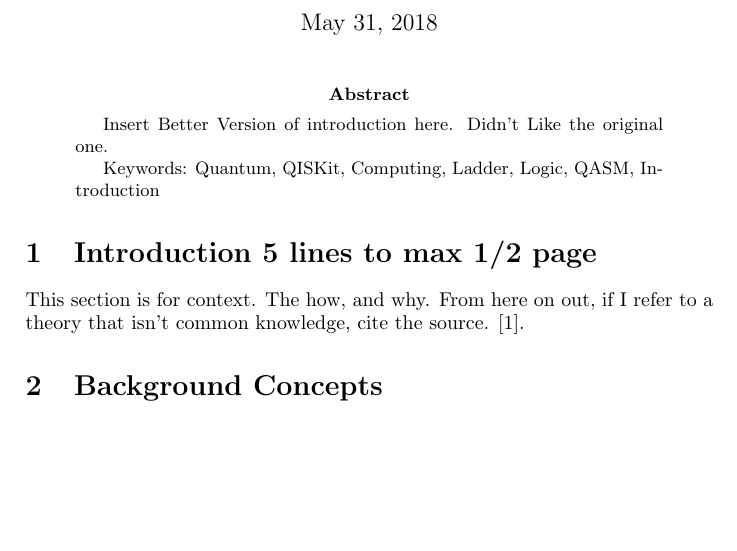
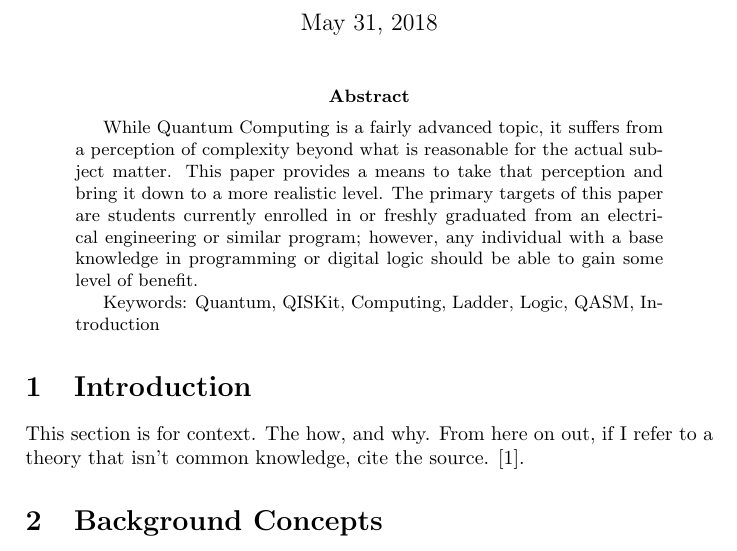
Before and after one commit to Macrofarad/ABITQC, a LaTeX paper (main.tex): part of page 1 of 2 before the commit and part of page 1 of 3 after it, cut so that both start at the same text, the shorter picture padded with empty space. Compiled offline with pdfLaTeX.

Commit message:
reworded abstract
more or less happy with the abstract now, Used NIH to get a better idea on wording

```diff
--- a/main.tex
+++ b/main.tex
@@ -50,7 +50,7 @@ replace emphasis in biblio with italix to fix the spacing issues
 %Quantum computing, for several years the media and public perception of the subject has treated it akin to magic, using it as a catchall for any science fiction plot device deemed necessary.  Because of this, otherwise capable individuals may tend to stray away from the subject purely due to its perceived difficulty, many assuming they would need doctorates to even begin to comprehend the complexities of quantum computing.  Indeed, quantum physics is very complex, having many important real-world ramifications. With that said, quantum computing is merely a small part of quantum physics, and much like the computing most people use daily, operates by a well-defined set of rules.  By utilizing a subset of these rules, specifically tools such as quantum ladder logic, quantum assembly (QASM), and visual aids such as Bloch spheres, much of the initial barrier to entry can be circumvented.  While this approach isn’t perfect, and will require more serious individuals to pursue much of the background math and physics on their own.  It is my hope that students, specifically those with a background in electronic circuits and/or programming will find the contents of this paper able to greatly reduce the amount of time and effort needed in order to start learning how to program a quantum computer and thus prepare themselves for a future where such technology is prevalent.
 \end{comment}
 
-Insert Better Version of introduction here.  Didn't Like the original one.
+While Quantum Computing is a fairly advanced topic, it suffers from a perception of complexity beyond what is reasonable for the actual subject matter.  This paper provides a means to take that perception and bring it down to a more realistic level.  The primary targets of this paper are students currently enrolled in or freshly graduated from an electrical engineering or similar program; however, any individual with a base knowledge in programming or digital logic should be able to gain some level of benefit.
 
 Keywords:  Quantum, QISKit, Computing, Ladder, Logic, QASM, Introduction
 % Need to reword this section, Find the abstract from source and merge the two
@@ -60,7 +60,7 @@ Keywords:  Quantum, QISKit, Computing, Ladder, Logic, QASM, Introduction
 
 
 
-\section{Introduction 5 lines to max 1/2 page}
+\section{Introduction}
 \label{sec:introduction}
 
 %Explain the context of the experiment here. Why is condensed matter physics interesting or important?
```
Also changed, not shown: main.pdf, 3 other files.
